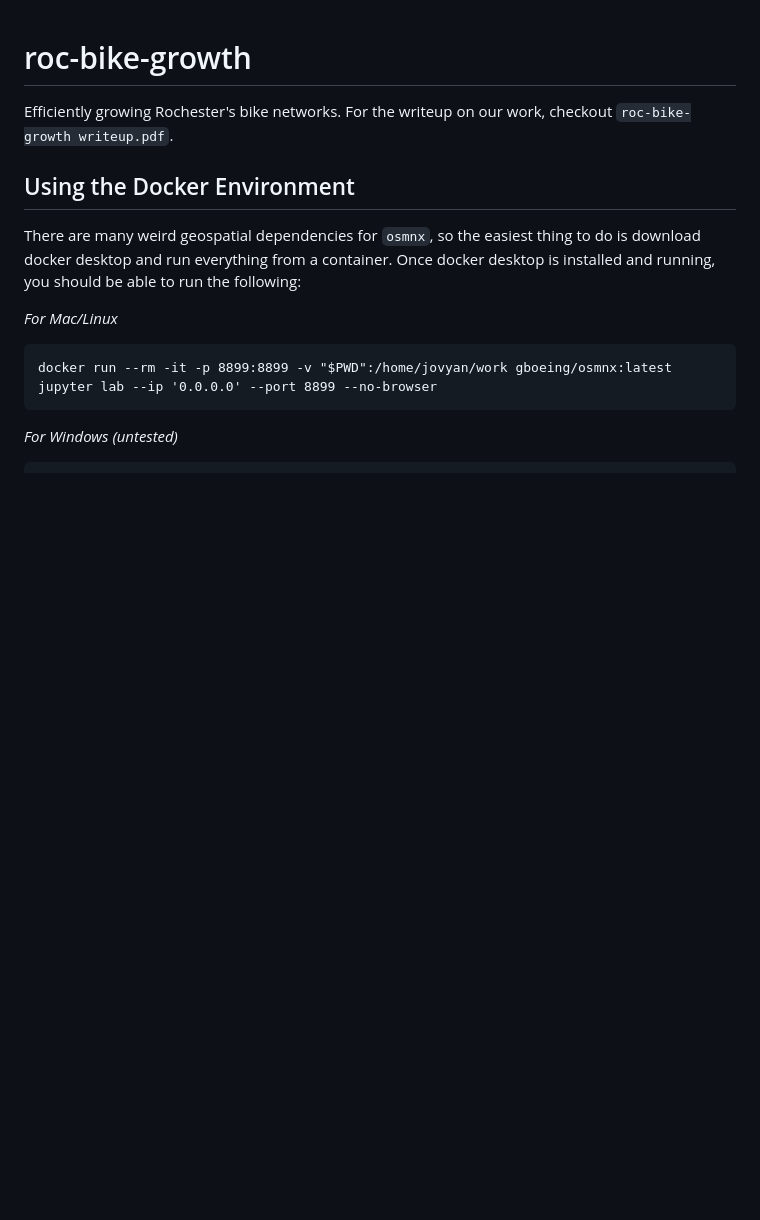
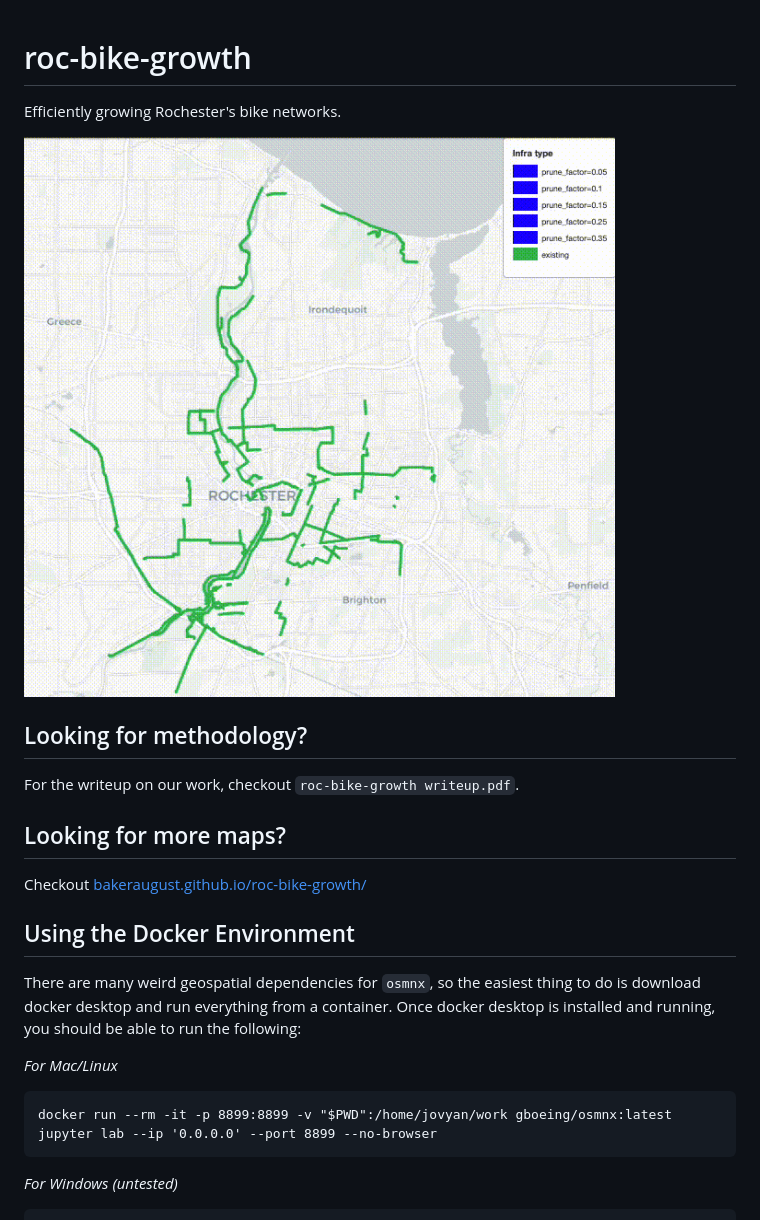
Before and after one commit to BakerAugust/roc-bike-growth, a Markdown page: README.md, the part around the change. Drawn GitHub-style; pictures changed too: growth.gif (added); blank space fills up the shorter version.

```diff
--- a/README.md
+++ b/README.md
@@ -1,6 +1,13 @@
 # roc-bike-growth
-Efficiently growing Rochester's bike networks. For the writeup on our work, checkout `roc-bike-growth writeup.pdf`.
+Efficiently growing Rochester's bike networks.
 
+![growth](growth.gif)
+
+## Looking for methodology?
+For the writeup on our work, checkout `roc-bike-growth writeup.pdf`.
+
+## Looking for more maps?
+Checkout [bakeraugust.github.io/roc-bike-growth/](https://bakeraugust.github.io/roc-bike-growth/)
 
 ## Using the Docker Environment
 
```
